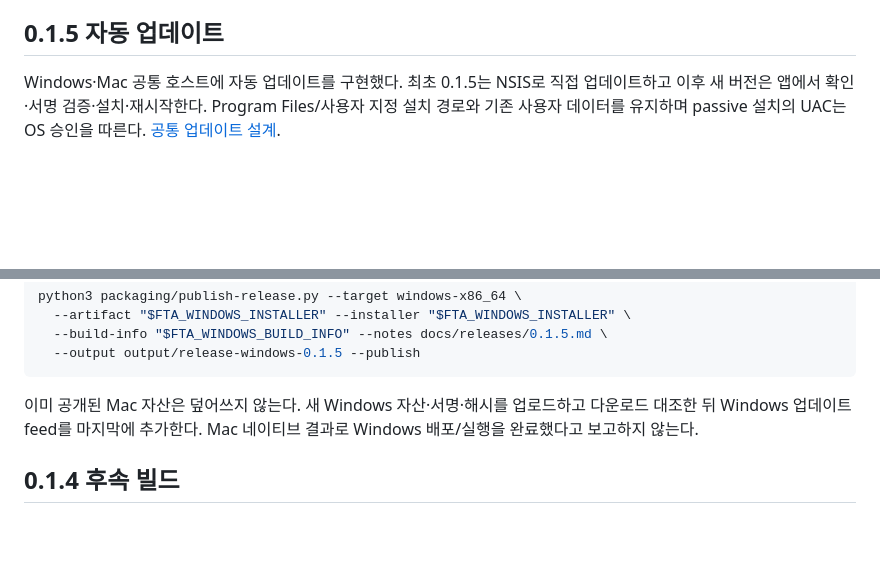
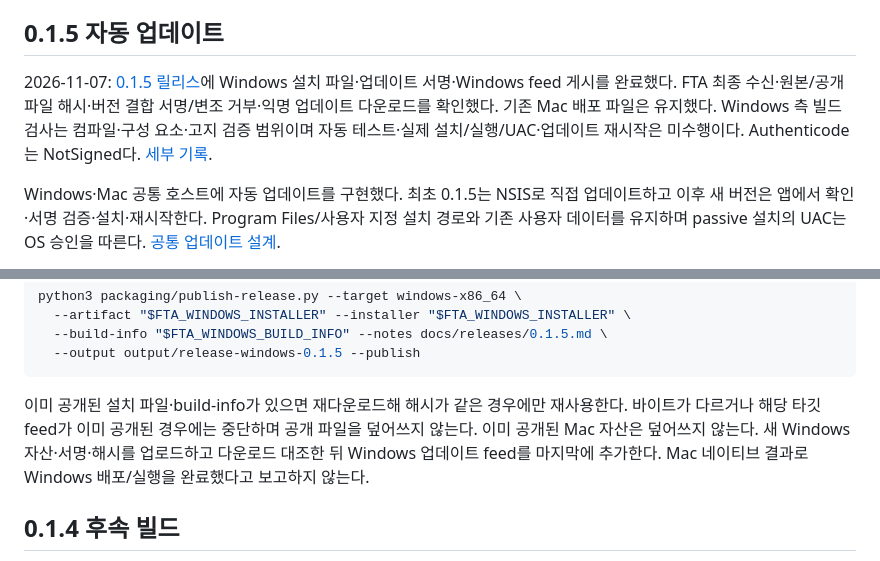
Before and after one commit to froiibn/FTA, a Markdown page: packaging/windows/README.md, 2 parts joined by grey strips. GitHub-like rendering; blank space fills up the shorter version.

Commit message:
Record Windows 0.1.5 updater signature and publication

````diff
--- a/packaging/windows/README.md
+++ b/packaging/windows/README.md
@@ -3,6 +3,8 @@
 대상: Windows 11 / AMD Ryzen 5 5600X(x86-64). 이 문서는 Windows PC에서 직접 빌드하는 절차다. Windows 네이티브 검사·설치 파일 생성·설치·첫 실행·트레이 유지와 종료·재실행, Mac 한 대와의 실제 LAN 양방향 파일·해시·동일 이름 보존을 확인했다. GUI 드롭과 나머지 OS 통합 검증은 별도다. [검증 기록](../../docs/implementation-status.md)을 따른다.
 
 ## 0.1.5 자동 업데이트
+
+2026-11-07: [0.1.5 릴리스](https://github.com/froiibn/FTA/releases/tag/v0.1.5)에 Windows 설치 파일·업데이트 서명·Windows feed 게시를 완료했다. FTA 최종 수신·원본/공개 파일 해시·버전 결합 서명/변조 거부·익명 업데이트 다운로드를 확인했다. 기존 Mac 배포 파일은 유지했다. Windows 측 빌드 검사는 컴파일·구성 요소·고지 검증 범위이며 자동 테스트·실제 설치/실행/UAC·업데이트 재시작은 미수행이다. Authenticode는 NotSigned다. [세부 기록](../../docs/releases/0.1.5.md).
 
 Windows·Mac 공통 호스트에 자동 업데이트를 구현했다. 최초 0.1.5는 NSIS로 직접 업데이트하고 이후 새 버전은 앱에서 확인·서명 검증·설치·재시작한다. Program Files/사용자 지정 설치 경로와 기존 사용자 데이터를 유지하며 passive 설치의 UAC는 OS 승인을 따른다. [공통 업데이트 설계](../../docs/desktop-updates.md).
 
@@ -17,7 +19,7 @@ python3 packaging/publish-release.py --target windows-x86_64 \
   --output output/release-windows-0.1.5 --publish
 ```
 
-이미 공개된 Mac 자산은 덮어쓰지 않는다. 새 Windows 자산·서명·해시를 업로드하고 다운로드 대조한 뒤 Windows 업데이트 feed를 마지막에 추가한다. Mac 네이티브 결과로 Windows 배포/실행을 완료했다고 보고하지 않는다.
+이미 공개된 설치 파일·build-info가 있으면 재다운로드해 해시가 같은 경우에만 재사용한다. 바이트가 다르거나 해당 타깃 feed가 이미 공개된 경우에는 중단하며 공개 파일을 덮어쓰지 않는다. 이미 공개된 Mac 자산은 덮어쓰지 않는다. 새 Windows 자산·서명·해시를 업로드하고 다운로드 대조한 뒤 Windows 업데이트 feed를 마지막에 추가한다. Mac 네이티브 결과로 Windows 배포/실행을 완료했다고 보고하지 않는다.
 
 ## 0.1.4 후속 빌드
 
````
Also changed, not shown: docs/desktop-updates.md (+1 -1 lines), docs/releases/0.1.5.md (+11 -1 lines).
